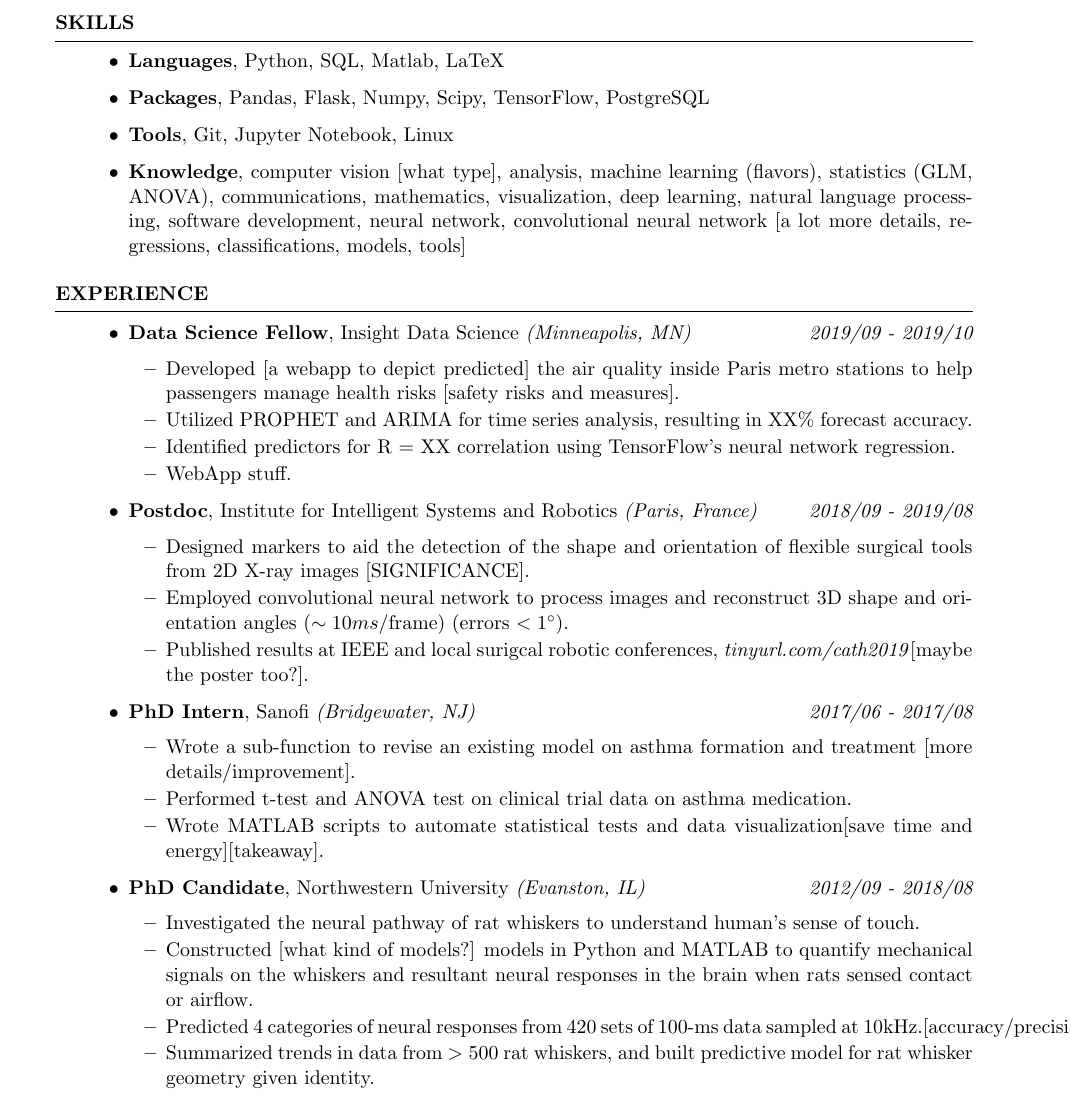
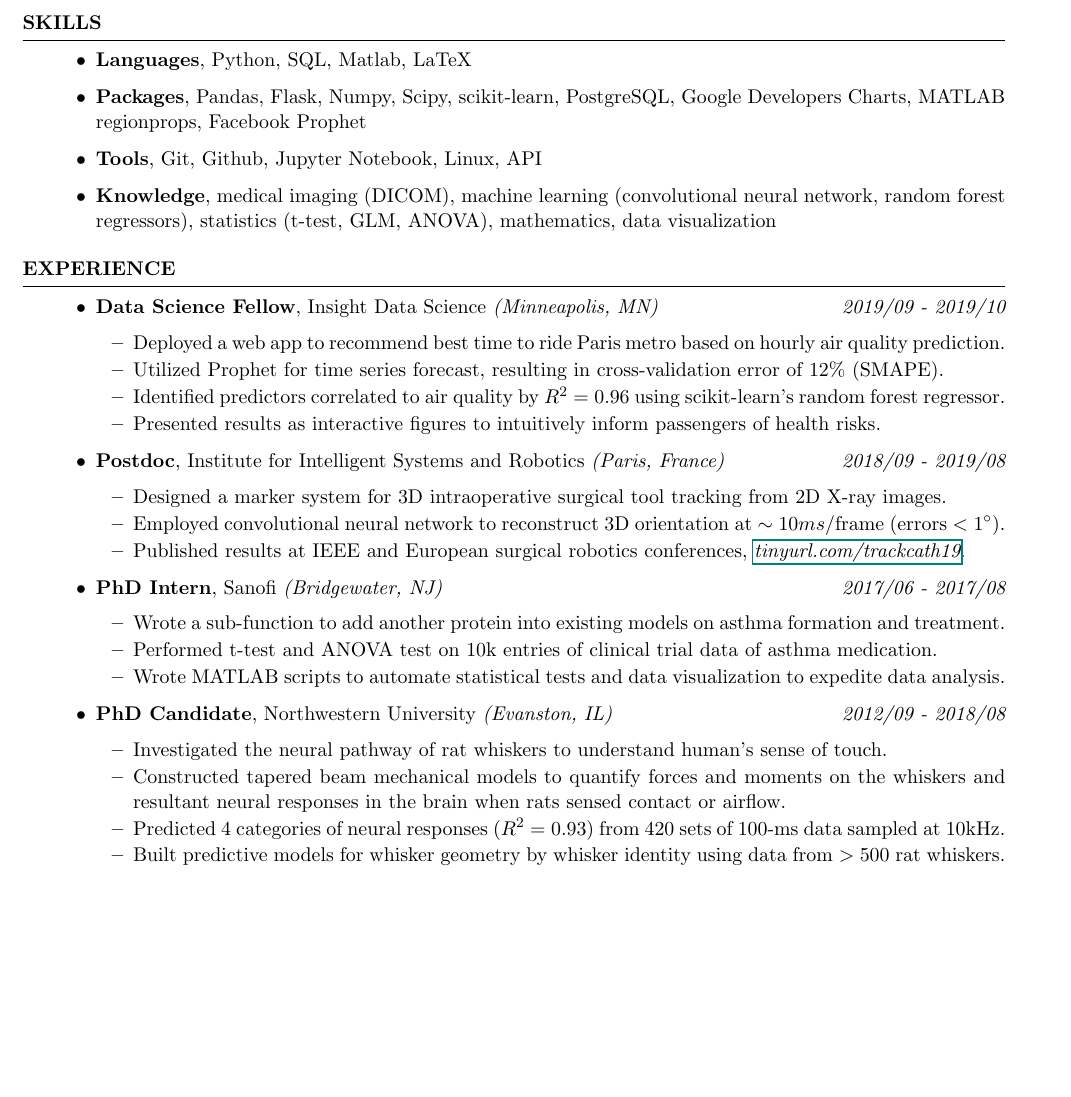
Before and after one commit to aety/resume, a LaTeX CV (Anne_Yang_Resume.tex): part of page 1 of 2 before the commit and part of the page after it, cut so that both start at the same text, the shorter picture padded with empty space. Compiled offline with pdfLaTeX.

Commit message:
revised resume

```diff
--- a/Anne_Yang_Resume.tex
+++ b/Anne_Yang_Resume.tex
@@ -12,14 +12,16 @@
 
 \documentclass{resume} % Use the custom resume.cls style
 
-\usepackage[left=0.75in,top=0.75in,right=0.75in,bottom=0.75in]{geometry} % Document margins
+\usepackage[left=0.5in,top=0.5in,right=0.5in,bottom=0.5in]{geometry}
+\usepackage{hyperref}
+% Document margins
 \newcommand{\tab}[1]{\hspace{.2667\textwidth}\rlap{#1}}
 \newcommand{\itab}[1]{\hspace{0em}\rlap{#1}}
 %\usepackage{helvet}
 %\renewcommand{\familydefault}{\sfdefault}
 \name{ANNE EN-TZU YANG} % Your name
-\address{Minneapolis, MN $\vert\vert$ anneyanget@gmail.com $\vert\vert$ (617) 309-9419} % Your address
-\address{github.com/aety $\vert\vert$ linkedin.com/in/aetyang $\vert\vert$ sites.google.com/view/aety} % Your phone number and email
+\address{Minneapolis, MN $\vert$ anneyanget@gmail.com $\vert$ (617) 309-9419} % Your address
+\address{github.com/aety $\vert$ linkedin.com/in/aetyang $\vert$ sites.google.com/view/aety} % Your phone number and email
 
 \begin{document}
 
@@ -33,9 +35,9 @@
 \begin{rSection}{Skills}
 	\begin{itemize}
 		\item {\bf Languages}{, Python, SQL, Matlab, LaTeX}
-		\item {\bf Packages}{, Pandas, Flask, Numpy, Scipy, TensorFlow, PostgreSQL}
-		\item {\bf Tools}{, Git, Jupyter Notebook, Linux}
-		\item {\bf Knowledge}{, computer vision [what type], analysis, machine learning (flavors), statistics (GLM, ANOVA), communications, mathematics, visualization, deep learning, natural language processing, software development, neural network, convolutional neural network [a lot more details, regressions, classifications, models, tools]}
+		\item {\bf Packages}{, Pandas, Flask, Numpy, Scipy, scikit-learn, PostgreSQL, Google Developers Charts, MATLAB regionprops, Facebook Prophet}
+		\item {\bf Tools}{, Git, Github, Jupyter Notebook, Linux, API}
+		\item {\bf Knowledge}{, medical imaging (DICOM), machine learning (convolutional neural network, random forest regressors), statistics (t-test, GLM, ANOVA), mathematics, data visualization}
 
 	\end{itemize}
 \end{rSection}
@@ -51,28 +53,28 @@
 	\vspace{-5mm}
 	\begin{itemize}
 		\setlength\itemsep{-1.75em}
-		\item Developed [a webapp to depict predicted] the air quality inside Paris metro stations to help passengers manage health risks [safety risks and measures].\\
-		\item Utilized PROPHET and ARIMA for time series analysis, resulting in XX\% forecast accuracy.\\
-		\item Identified predictors for R = XX correlation using TensorFlow's neural network regression.\\
-		\item WebApp stuff.
+		\item Deployed a web app to recommend best time to ride Paris metro based on hourly air quality prediction.\\
+		\item Utilized Prophet for time series forecast, resulting in cross-validation error of 12\% (SMAPE).\\
+		\item Identified predictors correlated to air quality by $R^2 = 0.96$ using scikit-learn's random forest regressor.\\
+		\item Presented results as interactive figures to intuitively inform passengers of health risks.
 	\end{itemize}
 
 	\item {\bf Postdoc}{, Institute for Intelligent Systems and Robotics \textit{(Paris, France)}} \hfill {\em 2018/09 - 2019/08}\\
 	\vspace{-5mm}
 	\begin{itemize}
 		\setlength\itemsep{-1.75em}
-		\item  Designed markers to aid the detection of the shape and orientation of flexible surgical tools from 2D X-ray images [SIGNIFICANCE].\\
-		\item  Employed convolutional neural network to process images and reconstruct 3D shape and orientation angles ($\sim 10 ms$/frame) (errors $< 1 ^\circ$).\\
-		\item  Published results at IEEE and local surigcal robotic conferences, \textit{tinyurl.com/cath2019}[maybe the poster too?].
+		\item  Designed a marker system for 3D intraoperative surgical tool tracking from 2D X-ray images.\\
+		\item  Employed convolutional neural network to reconstruct 3D orientation at $\sim 10 ms$/frame (errors $< 1 ^\circ$).\\
+		\item  Published results at IEEE and European surgical robotics conferences, \textit{\href{tinyurl.com/trackcath19}{tinyurl.com/trackcath19}}.
 	\end{itemize}
 
 	\item {\bf PhD Intern}{, Sanofi \textit{(Bridgewater, NJ)}} \hfill {\em 2017/06 - 2017/08}\\
 	\vspace{-5mm}
 	\begin{itemize}
 		\setlength\itemsep{-1.75em}
-		\item Wrote a sub-function to revise an existing model on asthma formation and treatment [more details/improvement].\\
-		\item Performed t-test and ANOVA test on clinical trial data on asthma medication.\\
-		\item Wrote MATLAB scripts to automate statistical tests and data visualization[save time and energy][takeaway].
+		\item Wrote a sub-function to add another protein into existing models on asthma formation and treatment.\\
+		\item Performed t-test and ANOVA test on 10k entries of clinical trial data of asthma medication.\\
+		\item Wrote MATLAB scripts to automate statistical tests and data visualization to expedite data analysis.
 	\end{itemize}
 
 	\item {\bf PhD Candidate}{, Northwestern University \textit{(Evanston, IL)}} \hfill {\em 2012/09 - 2018/08}\\
@@ -80,9 +82,9 @@
 	\begin{itemize}
 		\setlength\itemsep{-1.75em}
 		\item Investigated the neural pathway of rat whiskers to understand human's sense of touch.\\
-		\item Constructed [what kind of models?] models in Python and MATLAB to quantify mechanical signals on the whiskers and resultant neural responses in the brain when rats sensed contact or airflow.\\
-		\item Predicted 4 categories of neural responses from 420 sets of 100-ms data sampled at 10kHz.[accuracy/precision]\\
-		\item Summarized trends in data from $>500$ rat whiskers, and built predictive model for rat whisker geometry given identity.
+		\item Constructed tapered beam mechanical models to quantify forces and moments on the whiskers and resultant neural responses in the brain when rats sensed contact or airflow.\\
+		\item Predicted 4 categories of neural responses ($R^2=0.93$) from 420 sets of 100-ms data sampled at 10kHz.\\
+		\item Built predictive models for whisker geometry by whisker identity using data from $>500$ rat whiskers.
 	\end{itemize}
 
 
```
Also changed, not shown: Anne_Yang_Resume.pdf, 4 other files.
